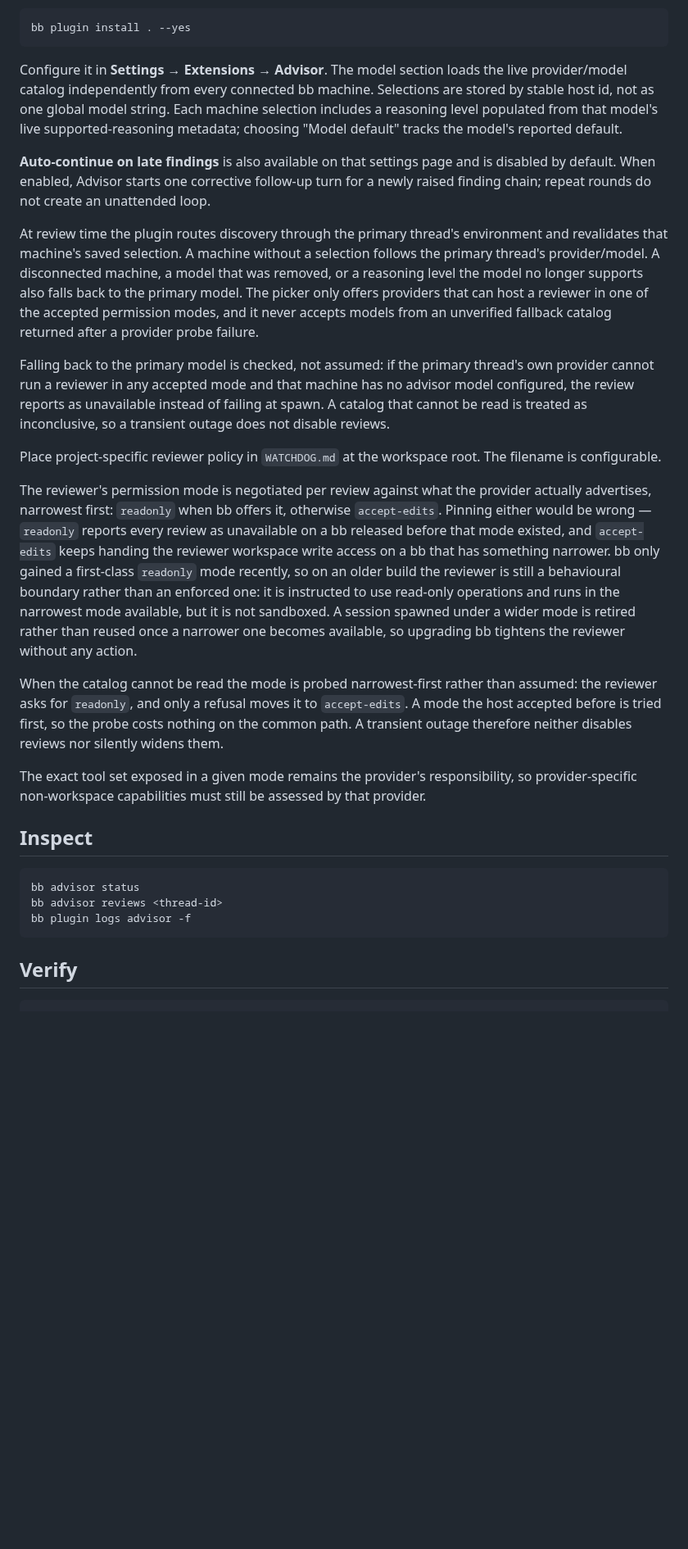
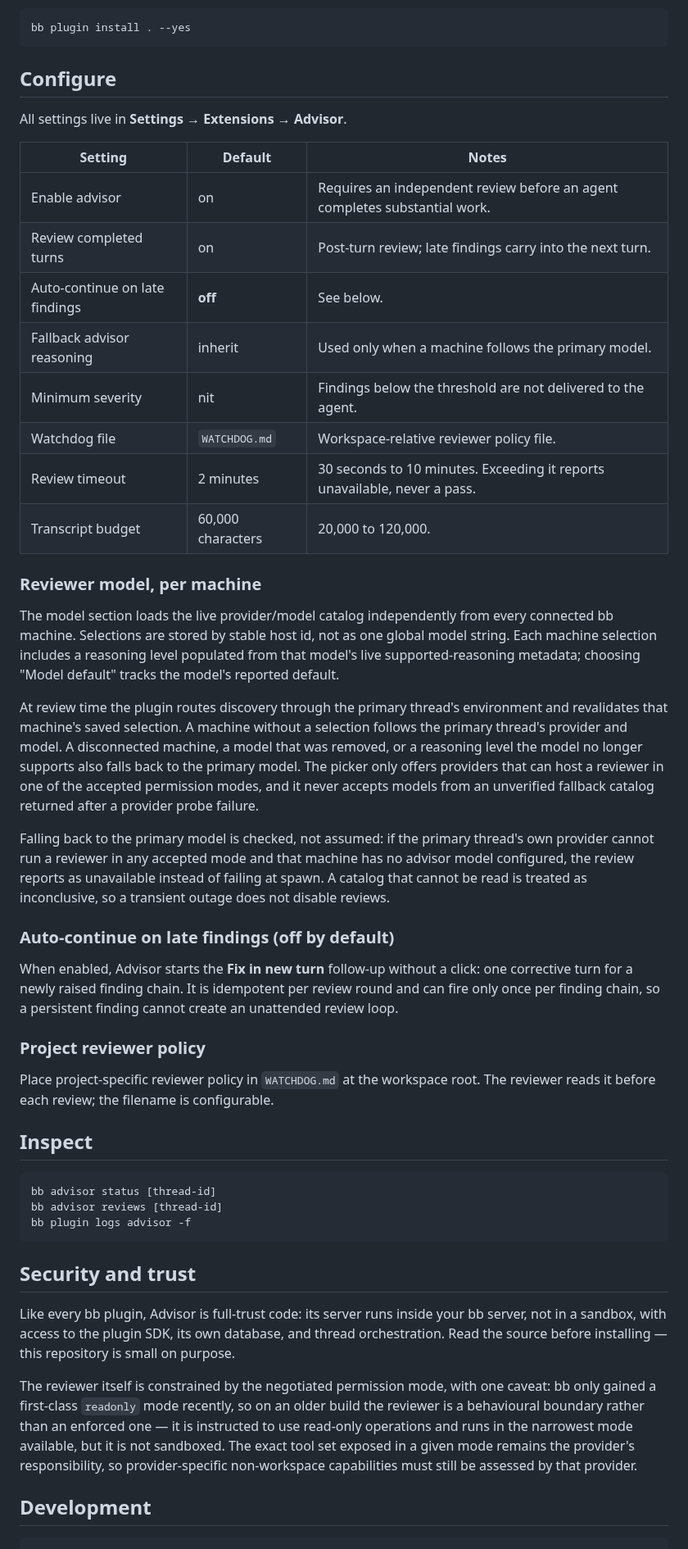
Before and after one commit to salemsayed/bb-plugin-advisor, a Markdown page: README.md, the part around one of its changes. Shown at 82% size. GitHub-like rendering; blank space fills up the shorter version.

````diff
--- a/README.md
+++ b/README.md
@@ -94,26 +172,37 @@ From a local checkout:
 bb plugin install . --yes
 ```
 
-Configure it in **Settings → Extensions → Advisor**. The model section loads
-the live provider/model catalog independently from every connected bb machine.
-Selections are stored by stable host id, not as one global model string. Each
-machine selection includes a reasoning level populated from that model's live
-supported-reasoning metadata; choosing "Model default" tracks the model's
-reported default.
+## Configure
 
-**Auto-continue on late findings** is also available on that settings page and
-is disabled by default. When enabled, Advisor starts one corrective follow-up
-turn for a newly raised finding chain; repeat rounds do not create an
-unattended loop.
+All settings live in **Settings → Extensions → Advisor**.
+
+| Setting | Default | Notes |
+| --- | --- | --- |
+| Enable advisor | on | Requires an independent review before an agent completes substantial work. |
+| Review completed turns | on | Post-turn review; late findings carry into the next turn. |
+| Auto-continue on late findings | **off** | See below. |
+| Fallback advisor reasoning | inherit | Used only when a machine follows the primary model. |
+| Minimum severity | nit | Findings below the threshold are not delivered to the agent. |
+| Watchdog file | `WATCHDOG.md` | Workspace-relative reviewer policy file. |
+| Review timeout | 2 minutes | 30 seconds to 10 minutes. Exceeding it reports unavailable, never a pass. |
+| Transcript budget | 60,000 characters | 20,000 to 120,000. |
+
+### Reviewer model, per machine
+
+The model section loads the live provider/model catalog independently from
+every connected bb machine. Selections are stored by stable host id, not as
+one global model string. Each machine selection includes a reasoning level
+populated from that model's live supported-reasoning metadata; choosing
+"Model default" tracks the model's reported default.
 
 At review time the plugin routes discovery through the primary thread's
 environment and revalidates that machine's saved selection. A machine without
-a selection follows the primary thread's provider/model. A disconnected
+a selection follows the primary thread's provider and model. A disconnected
 machine, a model that was removed, or a reasoning level the model no longer
-supports also falls back to the primary model.
-The picker only offers providers that can host a reviewer in one of the
-accepted permission modes, and it never accepts models from an unverified
-fallback catalog returned after a provider probe failure.
+supports also falls back to the primary model. The picker only offers
+providers that can host a reviewer in one of the accepted permission modes,
+and it never accepts models from an unverified fallback catalog returned after
+a provider probe failure.
 
 Falling back to the primary model is checked, not assumed: if the primary
 thread's own provider cannot run a reviewer in any accepted mode and that
@@ -121,39 +210,42 @@ machine has no advisor model configured, the review reports as unavailable
 instead of failing at spawn. A catalog that cannot be read is treated as
 inconclusive, so a transient outage does not disable reviews.
 
-Place project-specific reviewer policy in `WATCHDOG.md` at the workspace root. The filename is configurable.
+### Auto-continue on late findings (off by default)
 
-The reviewer's permission mode is negotiated per review against what the
-provider actually advertises, narrowest first: `readonly` when bb offers it,
-otherwise `accept-edits`. Pinning either would be wrong — `readonly` reports
-every review as unavailable on a bb released before that mode existed, and
-`accept-edits` keeps handing the reviewer workspace write access on a bb that
-has something narrower. bb only gained a first-class `readonly` mode
-recently, so on an older build the reviewer is still a behavioural boundary
-rather than an enforced one: it is instructed to use read-only operations and
-runs in the narrowest mode available, but it is not sandboxed. A session
-spawned under a wider mode is retired rather than reused once a narrower one
-becomes available, so upgrading bb tightens the reviewer without any action.
+When enabled, Advisor starts the **Fix in new turn** follow-up without a
+click: one corrective turn for a newly raised finding chain. It is idempotent
+per review round and can fire only once per finding chain, so a persistent
+finding cannot create an unattended review loop.
 
-When the catalog cannot be read the mode is probed narrowest-first rather than
-assumed: the reviewer asks for `readonly`, and only a refusal moves it to
-`accept-edits`. A mode the host accepted before is tried first, so the probe
-costs nothing on the common path. A transient outage therefore neither
-disables reviews nor silently widens them.
+### Project reviewer policy
 
-The exact tool set exposed in a given mode remains the provider's
-responsibility, so provider-specific non-workspace capabilities must still be
-assessed by that provider.
+Place project-specific reviewer policy in `WATCHDOG.md` at the workspace root.
+The reviewer reads it before each review; the filename is configurable.
 
 ## Inspect
 
 ```sh
-bb advisor status
-bb advisor reviews <thread-id>
+bb advisor status [thread-id]
+bb advisor reviews [thread-id]
 bb plugin logs advisor -f
 ```
 
-## Verify
+## Security and trust
+
+Like every bb plugin, Advisor is full-trust code: its server runs inside your
+bb server, not in a sandbox, with access to the plugin SDK, its own database,
+and thread orchestration. Read the source before installing — this repository
+is small on purpose.
+
+The reviewer itself is constrained by the negotiated permission mode, with one
+caveat: bb only gained a first-class `readonly` mode recently, so on an older
+build the reviewer is a behavioural boundary rather than an enforced one — it
+is instructed to use read-only operations and runs in the narrowest mode
+available, but it is not sandboxed. The exact tool set exposed in a given mode
+remains the provider's responsibility, so provider-specific non-workspace
+capabilities must still be assessed by that provider.
+
+## Development
 
 ```sh
 npm ci
````
Also changed, not shown: other parts of README.md (+127 -49 lines), docs/media/history.png (added), docs/media/panel.png (added), docs/media/reviewer-work.png (added), docs/media/settings.png (added), 3 other files.
